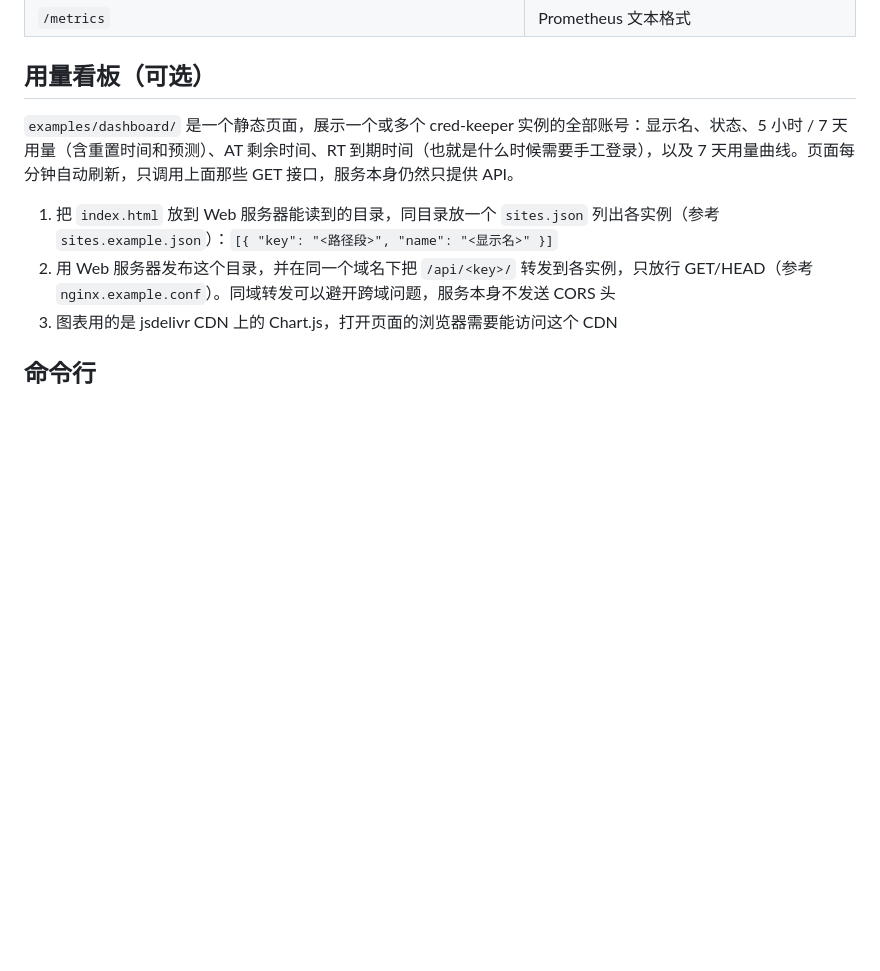
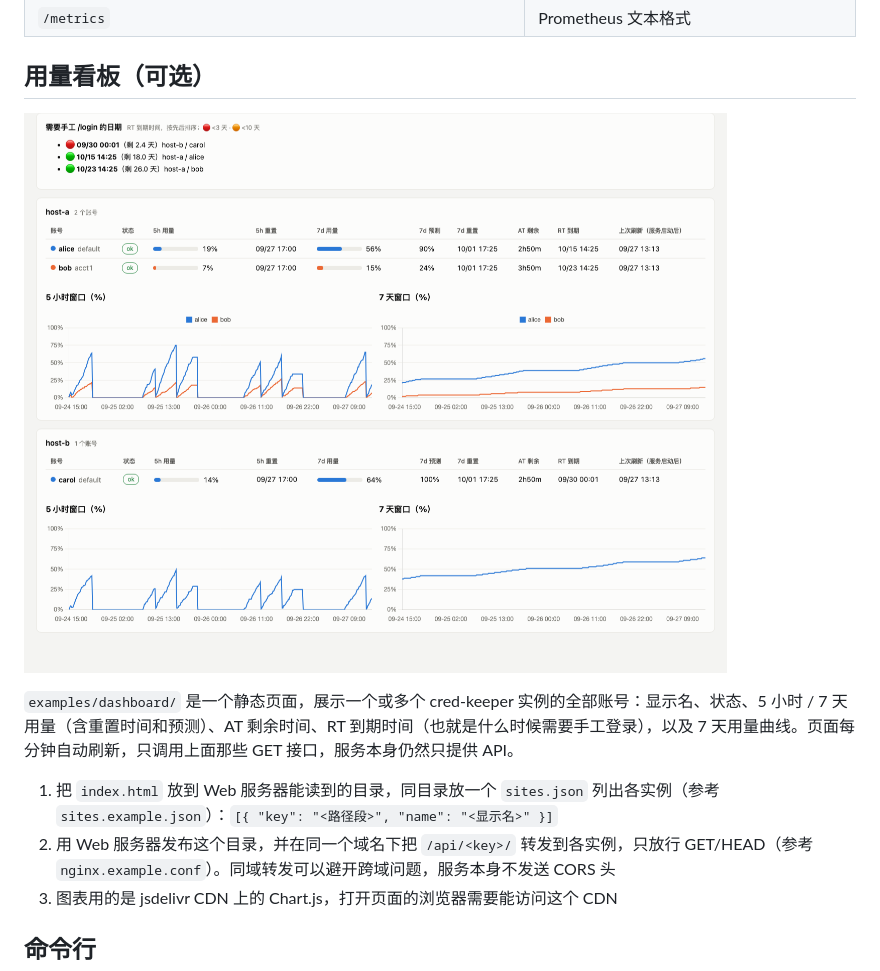
Before and after one commit to xu4wang/cred-keeper, a Markdown page: README.zh-CN.md, the part around the change. GitHub-like rendering; pictures changed too: docs/dashboard.png (added); blank space fills up the shorter version.

Commit message:
docs: README 加入用量看板截图（演示数据）
Co-Authored-By: Claude Opus 5.5 <noreply@anthropic.com>

```diff
--- a/README.zh-CN.md
+++ b/README.zh-CN.md
@@ -104,6 +104,8 @@ npm ci --omit=dev
 
 ## 用量看板（可选）
 
+![用量看板（演示数据）](docs/dashboard.png)
+
 `examples/dashboard/` 是一个静态页面，展示一个或多个 cred-keeper 实例的全部账号：显示名、状态、5 小时 / 7 天用量（含重置时间和预测）、AT 剩余时间、RT 到期时间（也就是什么时候需要手工登录），以及 7 天用量曲线。页面每分钟自动刷新，只调用上面那些 GET 接口，服务本身仍然只提供 API。
 
 1. 把 `index.html` 放到 Web 服务器能读到的目录，同目录放一个 `sites.json` 列出各实例（参考 `sites.example.json`）：`[{ "key": "<路径段>", "name": "<显示名>" }]`
```
Also changed, not shown: README.md (+2 -0 lines).
